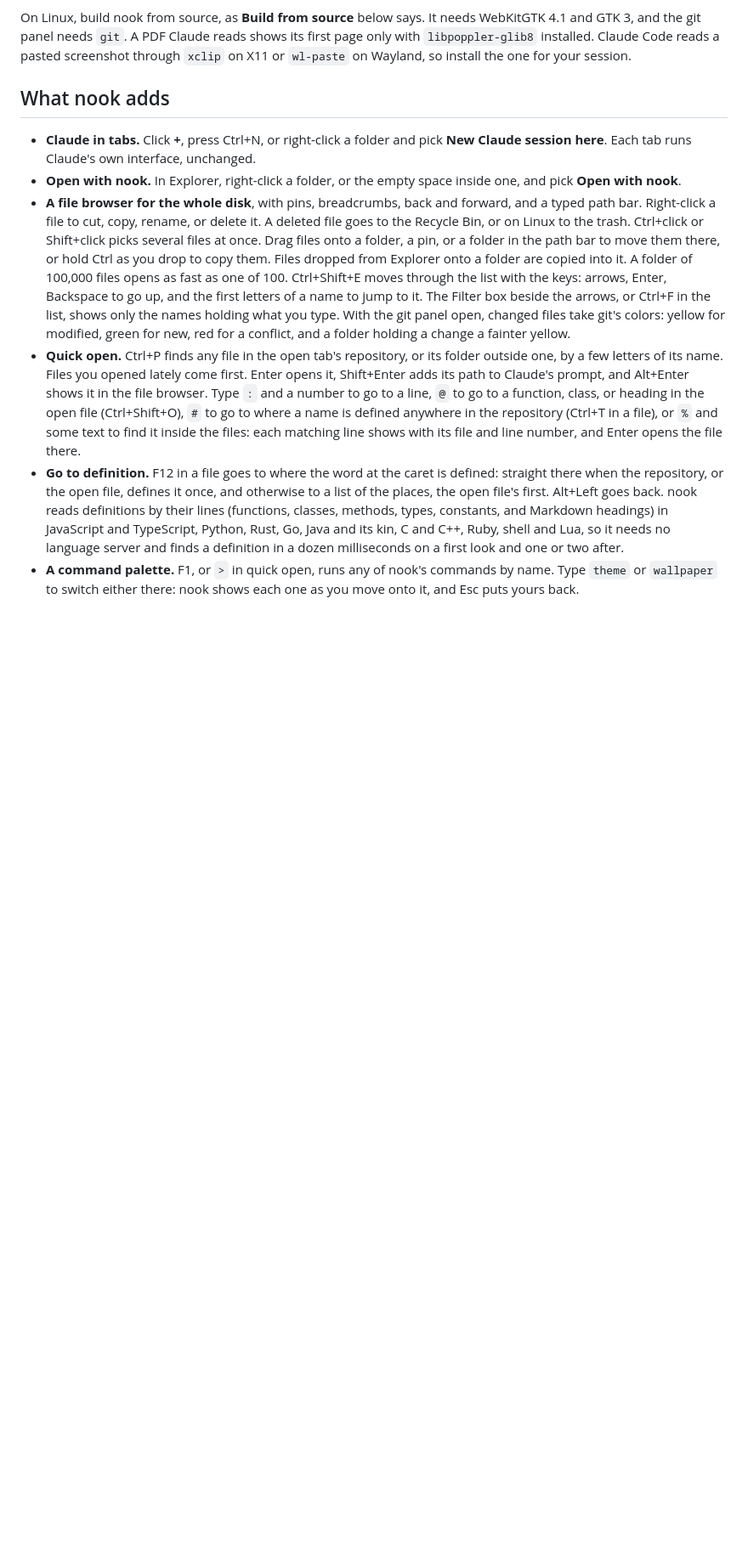
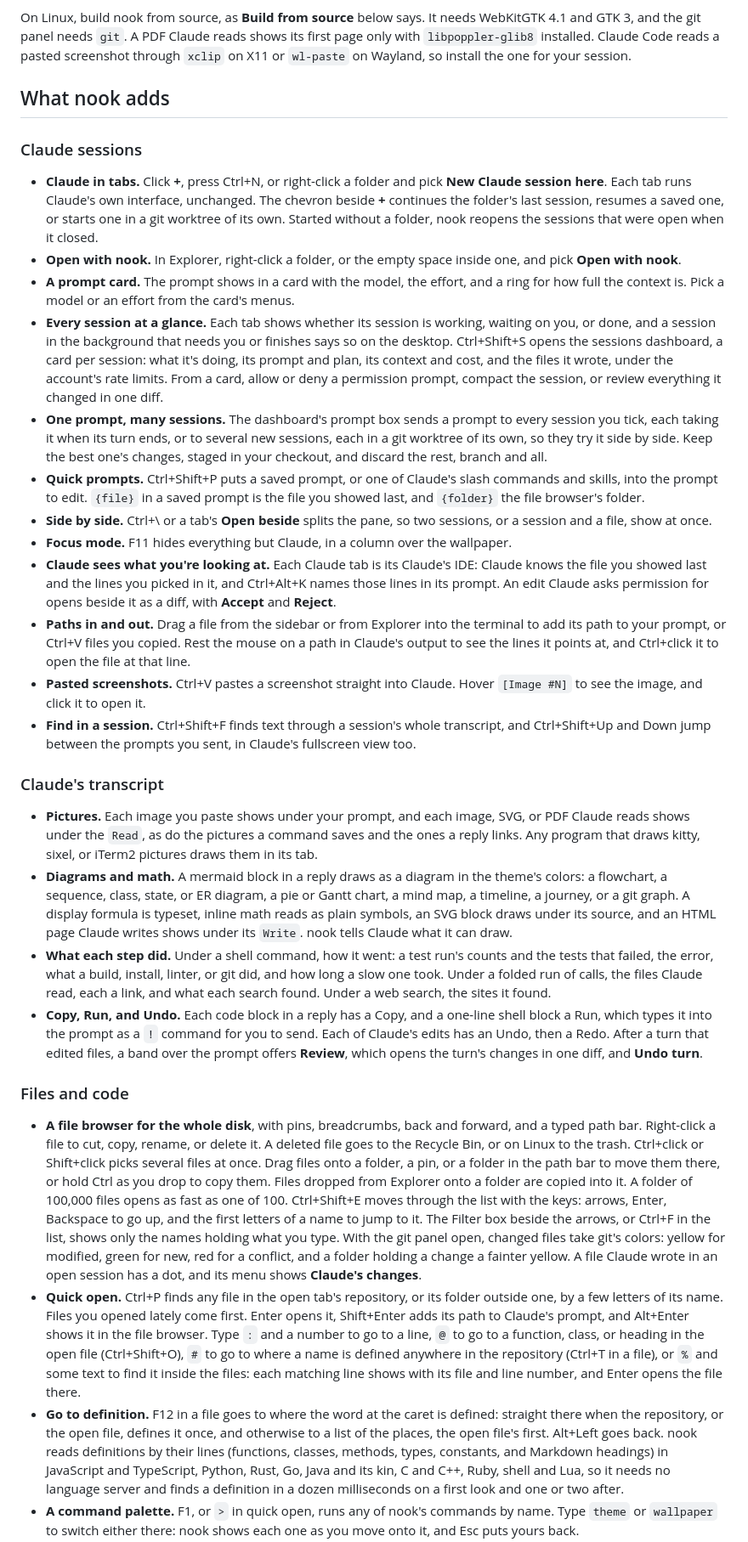
Before and after one commit to Skyway1111/nook, a Markdown page: README.md, the part around one of its changes. Shown at 85% size. Rendered like a GitHub page; blank space fills up the shorter version.

```diff
--- a/README.md
+++ b/README.md
@@ -16,9 +16,31 @@ On Linux, build nook from source, as **Build from source** below says. It needs
 
 ## What nook adds
 
-- **Claude in tabs.** Click **+**, press Ctrl+N, or right-click a folder and pick **New Claude session here**. Each tab runs Claude's own interface, unchanged.
+### Claude sessions
+
+- **Claude in tabs.** Click **+**, press Ctrl+N, or right-click a folder and pick **New Claude session here**. Each tab runs Claude's own interface, unchanged. The chevron beside **+** continues the folder's last session, resumes a saved one, or starts one in a git worktree of its own. Started without a folder, nook reopens the sessions that were open when it closed.
 - **Open with nook.** In Explorer, right-click a folder, or the empty space inside one, and pick **Open with nook**.
-- **A file browser for the whole disk**, with pins, breadcrumbs, back and forward, and a typed path bar. Right-click a file to cut, copy, rename, or delete it. A deleted file goes to the Recycle Bin, or on Linux to the trash. Ctrl+click or Shift+click picks several files at once. Drag files onto a folder, a pin, or a folder in the path bar to move them there, or hold Ctrl as you drop to copy them. Files dropped from Explorer onto a folder are copied into it. A folder of 100,000 files opens as fast as one of 100. Ctrl+Shift+E moves through the list with the keys: arrows, Enter, Backspace to go up, and the first letters of a name to jump to it. The Filter box beside the arrows, or Ctrl+F in the list, shows only the names holding what you type. With the git panel open, changed files take git's colors: yellow for modified, green for new, red for a conflict, and a folder holding a change a fainter yellow.
+- **A prompt card.** The prompt shows in a card with the model, the effort, and a ring for how full the context is. Pick a model or an effort from the card's menus.
+- **Every session at a glance.** Each tab shows whether its session is working, waiting on you, or done, and a session in the background that needs you or finishes says so on the desktop. Ctrl+Shift+S opens the sessions dashboard, a card per session: what it's doing, its prompt and plan, its context and cost, and the files it wrote, under the account's rate limits. From a card, allow or deny a permission prompt, compact the session, or review everything it changed in one diff.
+- **One prompt, many sessions.** The dashboard's prompt box sends a prompt to every session you tick, each taking it when its turn ends, or to several new sessions, each in a git worktree of its own, so they try it side by side. Keep the best one's changes, staged in your checkout, and discard the rest, branch and all.
+- **Quick prompts.** Ctrl+Shift+P puts a saved prompt, or one of Claude's slash commands and skills, into the prompt to edit. `{file}` in a saved prompt is the file you showed last, and `{folder}` the file browser's folder.
+- **Side by side.** Ctrl+\ or a tab's **Open beside** splits the pane, so two sessions, or a session and a file, show at once.
+- **Focus mode.** F11 hides everything but Claude, in a column over the wallpaper.
+- **Claude sees what you're looking at.** Each Claude tab is its Claude's IDE: Claude knows the file you showed last and the lines you picked in it, and Ctrl+Alt+K names those lines in its prompt. An edit Claude asks permission for opens beside it as a diff, with **Accept** and **Reject**.
+- **Paths in and out.** Drag a file from the sidebar or from Explorer into the terminal to add its path to your prompt, or Ctrl+V files you copied. Rest the mouse on a path in Claude's output to see the lines it points at, and Ctrl+click it to open the file at that line.
+- **Pasted screenshots.** Ctrl+V pastes a screenshot straight into Claude. Hover `[Image #N]` to see the image, and click it to open it.
+- **Find in a session.** Ctrl+Shift+F finds text through a session's whole transcript, and Ctrl+Shift+Up and Down jump between the prompts you sent, in Claude's fullscreen view too.
+
+### Claude's transcript
+
+- **Pictures.** Each image you paste shows under your prompt, and each image, SVG, or PDF Claude reads shows under the `Read`, as do the pictures a command saves and the ones a reply links. Any program that draws kitty, sixel, or iTerm2 pictures draws them in its tab.
+- **Diagrams and math.** A mermaid block in a reply draws as a diagram in the theme's colors: a flowchart, a sequence, class, state, or ER diagram, a pie or Gantt chart, a mind map, a timeline, a journey, or a git graph. A display formula is typeset, inline math reads as plain symbols, an SVG block draws under its source, and an HTML page Claude writes shows under its `Write`. nook tells Claude what it can draw.
+- **What each step did.** Under a shell command, how it went: a test run's counts and the tests that failed, the error, what a build, install, linter, or git did, and how long a slow one took. Under a folded run of calls, the files Claude read, each a link, and what each search found. Under a web search, the sites it found.
+- **Copy, Run, and Undo.** Each code block in a reply has a Copy, and a one-line shell block a Run, which types it into the prompt as a `!` command for you to send. Each of Claude's edits has an Undo, then a Redo. After a turn that edited files, a band over the prompt offers **Review**, which opens the turn's changes in one diff, and **Undo turn**.
+
+### Files and code
+
+- **A file browser for the whole disk**, with pins, breadcrumbs, back and forward, and a typed path bar. Right-click a file to cut, copy, rename, or delete it. A deleted file goes to the Recycle Bin, or on Linux to the trash. Ctrl+click or Shift+click picks several files at once. Drag files onto a folder, a pin, or a folder in the path bar to move them there, or hold Ctrl as you drop to copy them. Files dropped from Explorer onto a folder are copied into it. A folder of 100,000 files opens as fast as one of 100. Ctrl+Shift+E moves through the list with the keys: arrows, Enter, Backspace to go up, and the first letters of a name to jump to it. The Filter box beside the arrows, or Ctrl+F in the list, shows only the names holding what you type. With the git panel open, changed files take git's colors: yellow for modified, green for new, red for a conflict, and a folder holding a change a fainter yellow. A file Claude wrote in an open session has a dot, and its menu shows **Claude's changes**.
 - **Quick open.** Ctrl+P finds any file in the open tab's repository, or its folder outside one, by a few letters of its name. Files you opened lately come first. Enter opens it, Shift+Enter adds its path to Claude's prompt, and Alt+Enter shows it in the file browser. Type `:` and a number to go to a line, `@` to go to a function, class, or heading in the open file (Ctrl+Shift+O), `#` to go to where a name is defined anywhere in the repository (Ctrl+T in a file), or `%` and some text to find it inside the files: each matching line shows with its file and line number, and Enter opens the file there.
 - **Go to definition.** F12 in a file goes to where the word at the caret is defined: straight there when the repository, or the open file, defines it once, and otherwise to a list of the places, the open file's first. Alt+Left goes back. nook reads definitions by their lines (functions, classes, methods, types, constants, and Markdown headings) in JavaScript and TypeScript, Python, Rust, Go, Java and its kin, C and C++, Ruby, shell and Lua, so it needs no language server and finds a definition in a dozen milliseconds on a first look and one or two after.
 - **A command palette.** F1, or `>` in quick open, runs any of nook's commands by name. Type `theme` or `wallpaper` to switch either there: nook shows each one as you move onto it, and Esc puts yours back.
```
Also changed, not shown: other parts of README.md (+45 -19 lines), docs/nook.png (added), docs/wallpapers.png (added), 3 other files.
